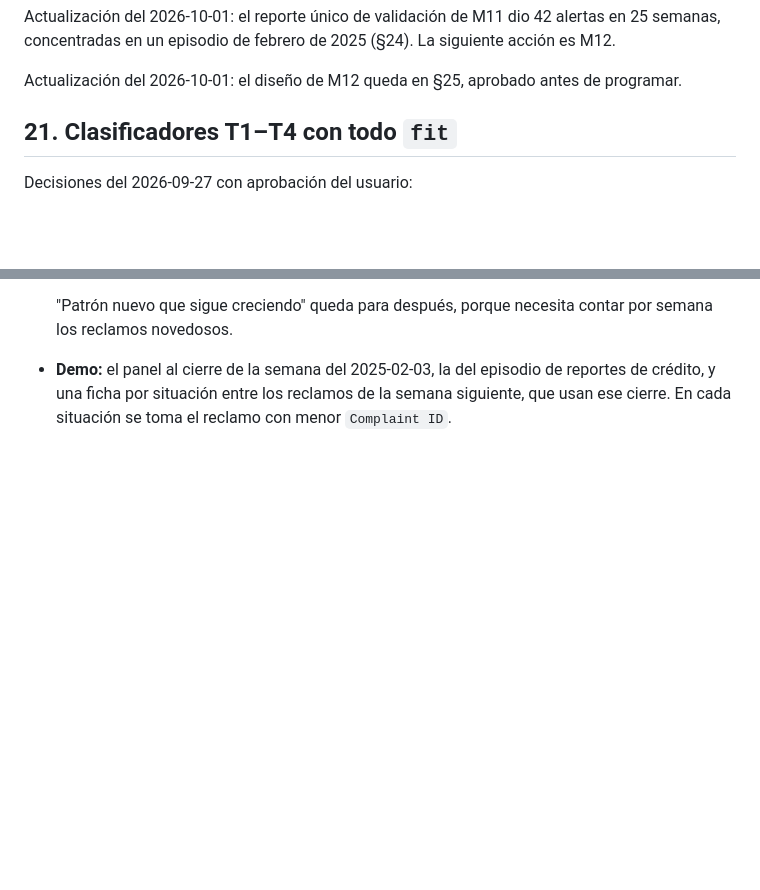
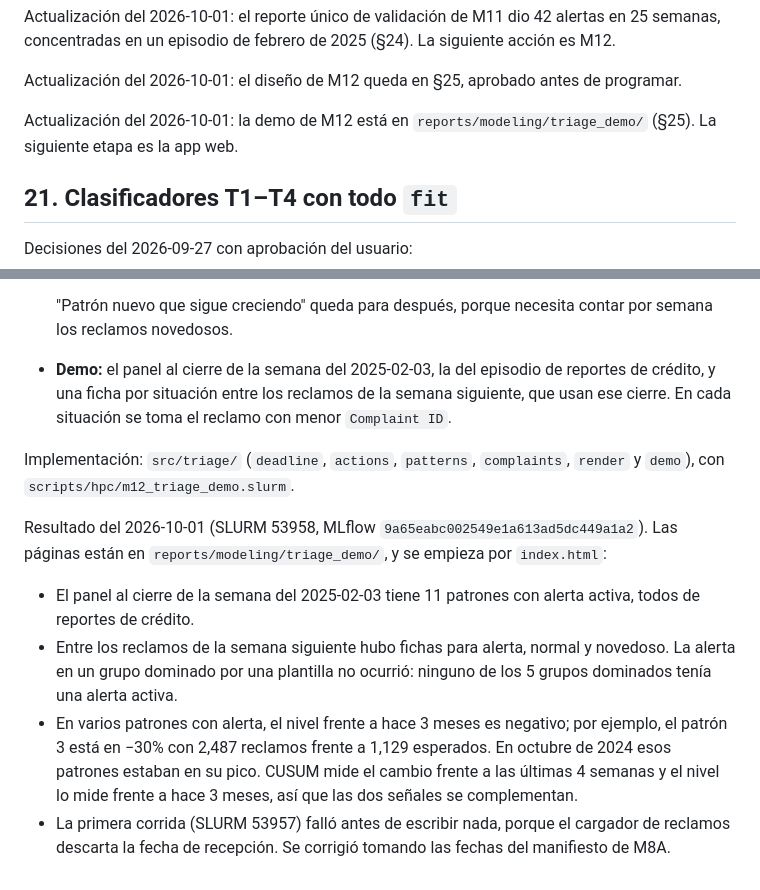
Before and after one commit to Codenid/capstone-claims-triage, a Markdown page: models_plan.md, 2 parts joined by grey strips. Drawn GitHub-style; blank space fills up the shorter version.

```diff
--- a/models_plan.md
+++ b/models_plan.md
@@ -1408,6 +1408,9 @@ siguiente acción es M12.
 
 Actualización del 2026-10-01: el diseño de M12 queda en §25, aprobado antes de
 programar.
+
+Actualización del 2026-10-01: la demo de M12 está en
+`reports/modeling/triage_demo/` (§25). La siguiente etapa es la app web.
 
 ## 21. Clasificadores T1–T4 con todo `fit`
 
@@ -1736,3 +1739,24 @@ Decisiones del usuario del 2026-10-01, antes de programar:
   reportes de crédito, y una ficha por situación entre los reclamos de la
   semana siguiente, que usan ese cierre. En cada situación se toma el reclamo
   con menor `Complaint ID`.
+
+Implementación: `src/triage/` (`deadline`, `actions`, `patterns`,
+`complaints`, `render` y `demo`), con `scripts/hpc/m12_triage_demo.slurm`.
+
+Resultado del 2026-10-01 (SLURM 53958, MLflow
+`9a65eabc002549e1a613ad5dc449a1a2`). Las páginas están en
+`reports/modeling/triage_demo/`, y se empieza por `index.html`:
+
+- El panel al cierre de la semana del 2025-02-03 tiene 11 patrones con alerta
+  activa, todos de reportes de crédito.
+- Entre los reclamos de la semana siguiente hubo fichas para alerta, normal y
+  novedoso. La alerta en un grupo dominado por una plantilla no ocurrió:
+  ninguno de los 5 grupos dominados tenía una alerta activa.
+- En varios patrones con alerta, el nivel frente a hace 3 meses es negativo;
+  por ejemplo, el patrón 3 está en −30% con 2,487 reclamos frente a 1,129
+  esperados. En octubre de 2024 esos patrones estaban en su pico. CUSUM mide el
+  cambio frente a las últimas 4 semanas y el nivel lo mide frente a hace 3
+  meses, así que las dos señales se complementan.
+- La primera corrida (SLURM 53957) falló antes de escribir nada, porque el
+  cargador de reclamos descarta la fecha de recepción. Se corrigió tomando las
+  fechas del manifiesto de M8A.
```
Also changed, not shown: README.md (+21 -2 lines), docs/modelos.md (+4 -0 lines).
